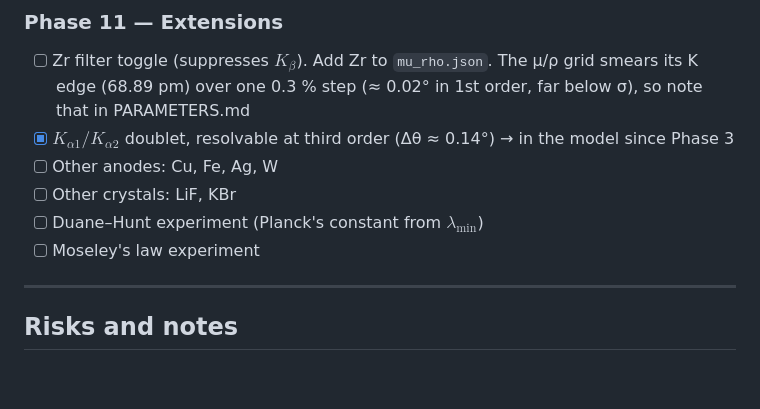
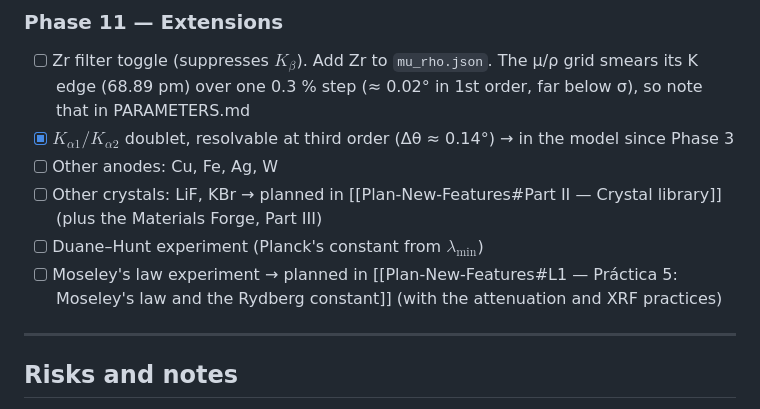
Before and after one commit to TecnicoLabFisica/AtomicSimulation, a Markdown page: Bragg-Simulation-Plan.md, the part around the change. Rendered like a GitHub page; blank space fills up the shorter version.

```diff
--- a/Bragg-Simulation-Plan.md
+++ b/Bragg-Simulation-Plan.md
@@ -595,9 +595,9 @@ Decisions (2026-09-26):
       (68.89 pm) over one 0.3 % step (≈ 0.02° in 1st order, far below σ), so note that in PARAMETERS.md
 - [x] $K_{\alpha 1}/K_{\alpha 2}$ doublet, resolvable at third order (Δθ ≈ 0.14°) → in the model since Phase 3
 - [ ] Other anodes: Cu, Fe, Ag, W
-- [ ] Other crystals: LiF, KBr
+- [ ] Other crystals: LiF, KBr → planned in [[Plan-New-Features#Part II — Crystal library]] (plus the Materials Forge, Part III)
 - [ ] Duane–Hunt experiment (Planck's constant from $\lambda_\text{min}$)
-- [ ] Moseley's law experiment
+- [ ] Moseley's law experiment → planned in [[Plan-New-Features#L1 — Práctica 5: Moseley's law and the Rydberg constant]] (with the attenuation and XRF practices)
 
 ---
 
```
Also changed, not shown: Plan-New-Features.md (added, +573 -0 lines).
